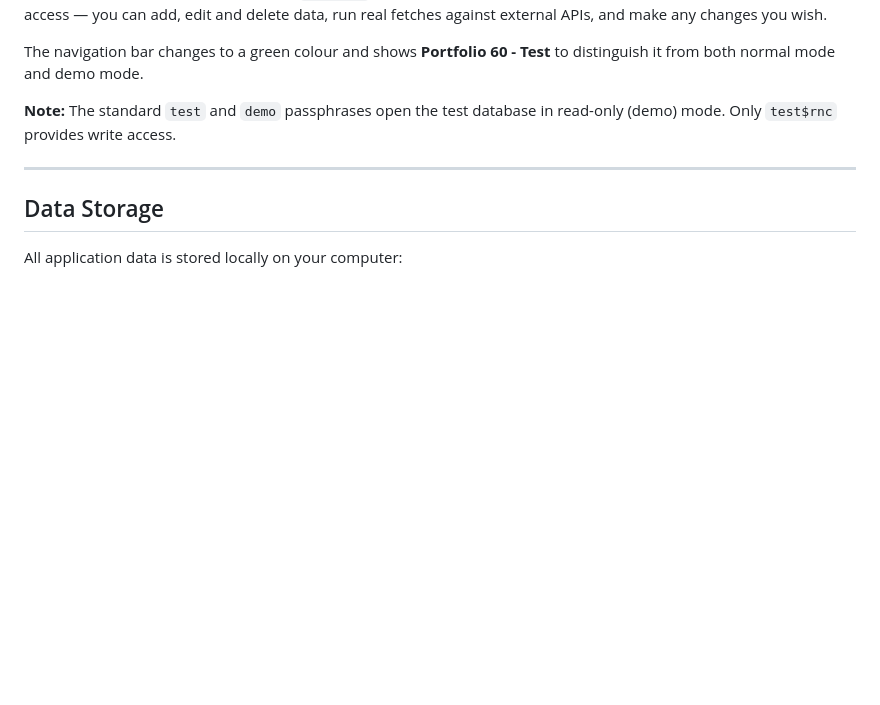
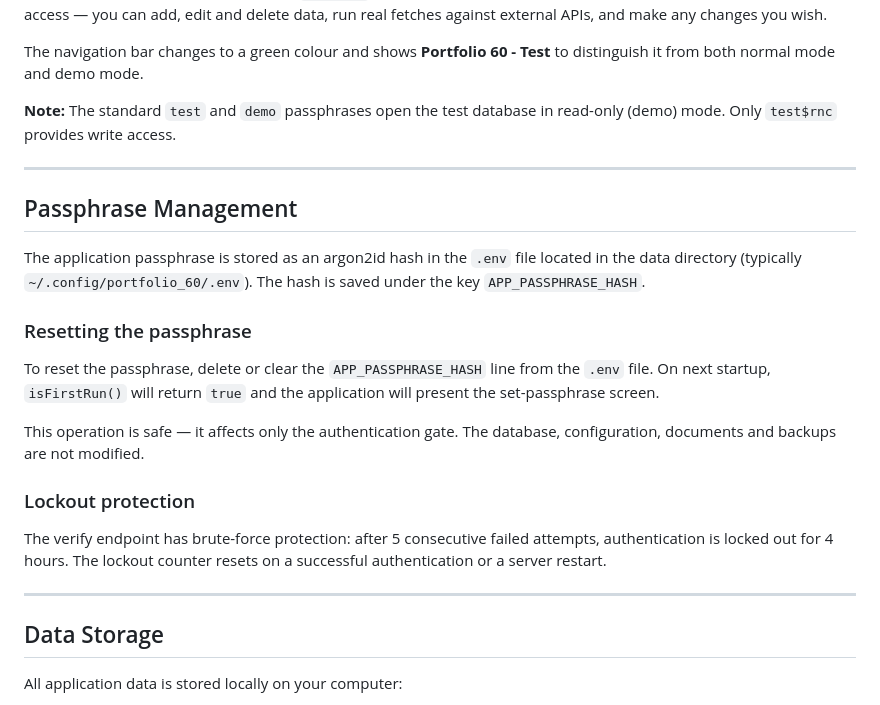
Before and after one commit to HamptonNorth/portfolio_60, a Markdown page: docs/guide/technical_reference_v0.1.4.md, the part around the change. Drawn GitHub-style; blank space fills up the shorter version.

```diff
--- a/docs/guide/technical_reference_v0.1.4.md
+++ b/docs/guide/technical_reference_v0.1.4.md
@@ -289,6 +289,22 @@ The navigation bar changes to a green colour and shows **Portfolio 60 - Test** t
 
 ---
 
+## Passphrase Management
+
+The application passphrase is stored as an argon2id hash in the `.env` file located in the data directory (typically `~/.config/portfolio_60/.env`). The hash is saved under the key `APP_PASSPHRASE_HASH`.
+
+### Resetting the passphrase
+
+To reset the passphrase, delete or clear the `APP_PASSPHRASE_HASH` line from the `.env` file. On next startup, `isFirstRun()` will return `true` and the application will present the set-passphrase screen.
+
+This operation is safe — it affects only the authentication gate. The database, configuration, documents and backups are not modified.
+
+### Lockout protection
+
+The verify endpoint has brute-force protection: after 5 consecutive failed attempts, authentication is locked out for 4 hours. The lockout counter resets on a successful authentication or a server restart.
+
+---
+
 ## Data Storage
 
 All application data is stored locally on your computer:
```
Also changed, not shown: docs/guide/user_guide_v0.1.4.md (+15 -0 lines).
